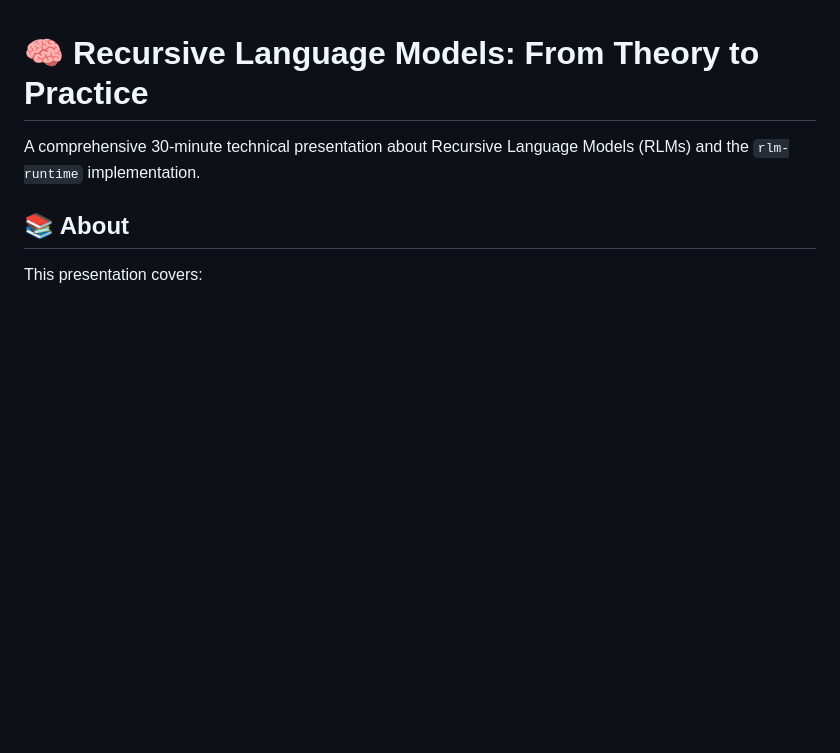
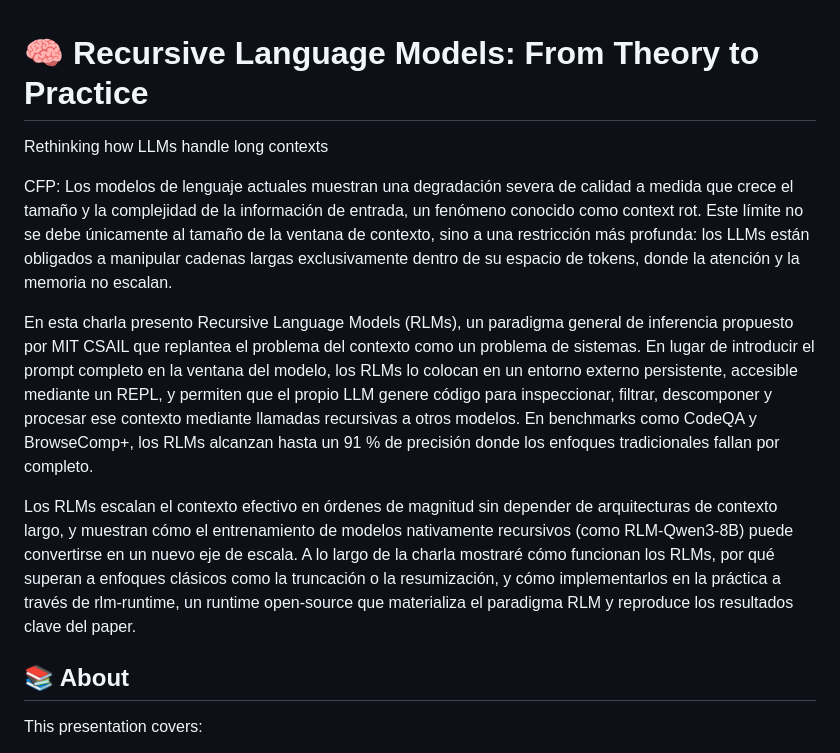
Before and after one commit to apenab/rlm-runtime-talk, a Markdown page: README.md, the part around the change. Rendered like a GitHub page; blank space fills up the shorter version.

Commit message:
Expand README with RLMs overview and benefits
Added a detailed description of Recursive Language Models (RLMs) and their advantages over traditional models, including context handling and practical implementation.

```diff
--- a/README.md
+++ b/README.md
@@ -1,6 +1,13 @@
 # 🧠 Recursive Language Models: From Theory to Practice
+Rethinking how LLMs handle long contexts
 
-A comprehensive 30-minute technical presentation about Recursive Language Models (RLMs) and the `rlm-runtime` implementation.
+CFP:
+Los modelos de lenguaje actuales muestran una degradación severa de calidad a medida que crece el tamaño y la complejidad de la información de entrada, un fenómeno conocido como context rot. Este límite no se debe únicamente al tamaño de la ventana de contexto, sino a una restricción más profunda: los LLMs están obligados a manipular cadenas largas exclusivamente dentro de su espacio de tokens, donde la atención y la memoria no escalan.
+
+En esta charla presento Recursive Language Models (RLMs), un paradigma general de inferencia propuesto por MIT CSAIL que replantea el problema del contexto como un problema de sistemas. En lugar de introducir el prompt completo en la ventana del modelo, los RLMs lo colocan en un entorno externo persistente, accesible mediante un REPL, y permiten que el propio LLM genere código para inspeccionar, filtrar, descomponer y procesar ese contexto mediante llamadas recursivas a otros modelos. En benchmarks como CodeQA y BrowseComp+, los RLMs alcanzan hasta un 91 % de precisión donde los enfoques tradicionales fallan por completo.
+
+Los RLMs escalan el contexto efectivo en órdenes de magnitud sin depender de arquitecturas de contexto largo, y muestran cómo el entrenamiento de modelos nativamente recursivos (como RLM-Qwen3-8B) puede convertirse en un nuevo eje de escala. A lo largo de la charla mostraré cómo funcionan los RLMs, por qué superan a enfoques clásicos como la truncación o la resumización, y cómo implementarlos en la práctica a través de rlm-runtime, un runtime open-source que materializa el paradigma RLM y reproduce los resultados clave del paper.
+
 
 ## 📚 About
 
```
